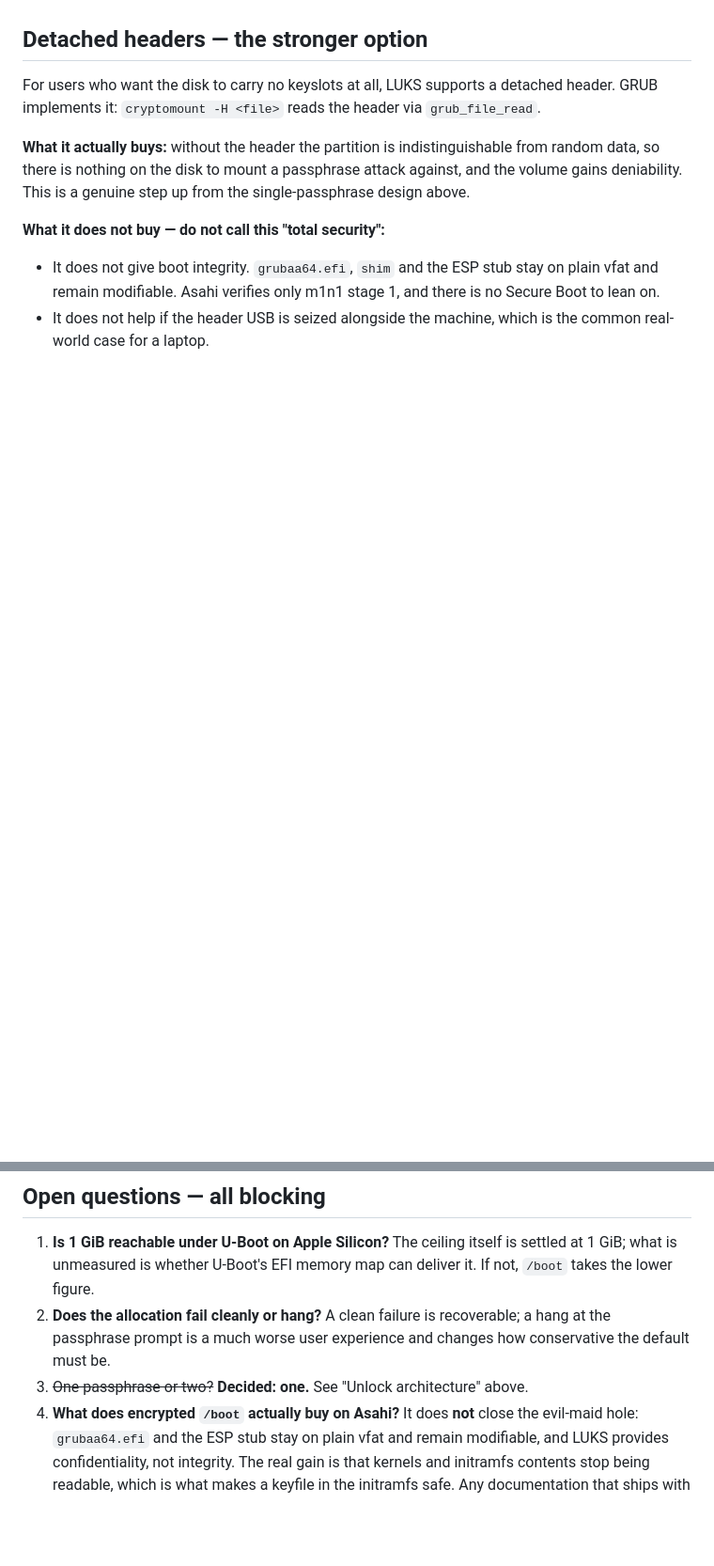
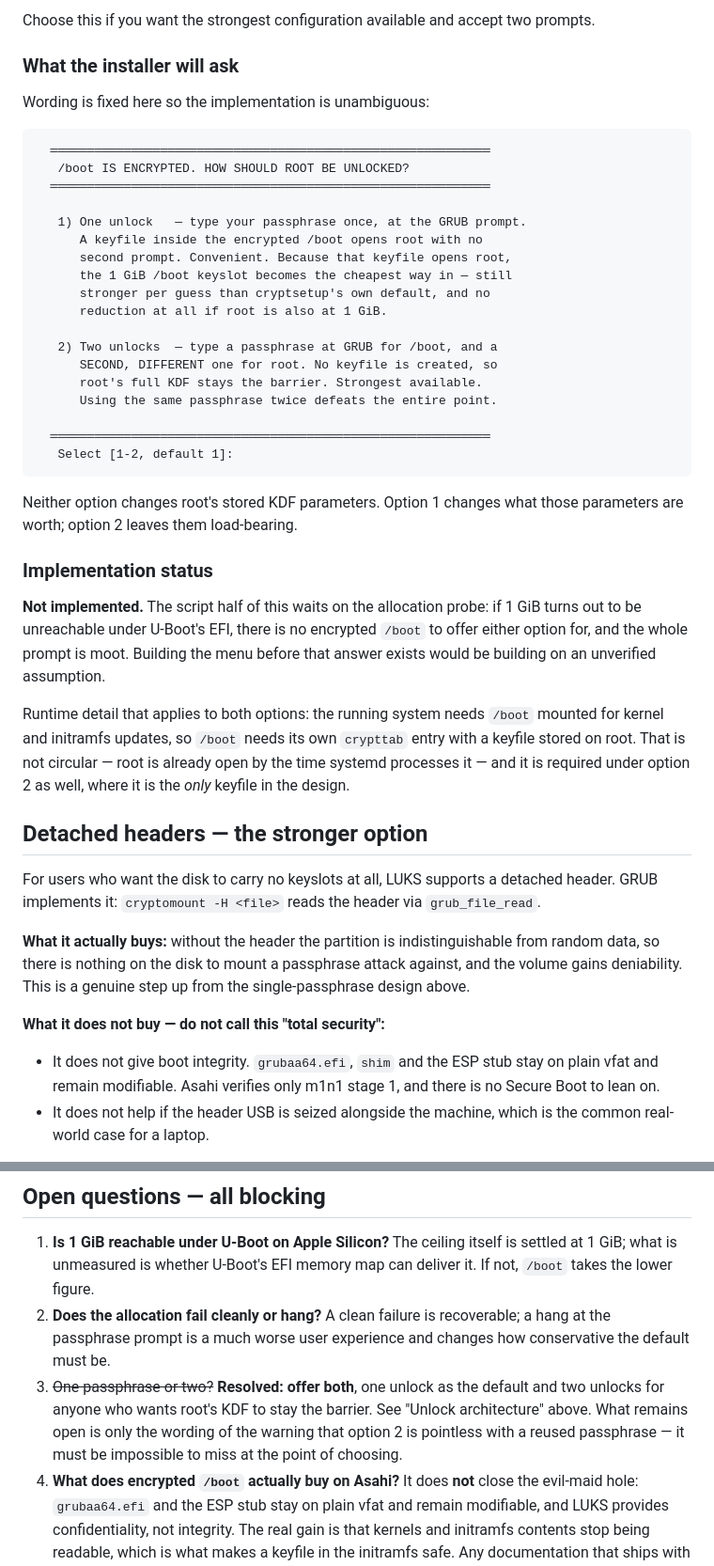
Before and after one commit to doug445/AsahiLocker, a Markdown page: docs/BOOT-ENCRYPTION-DESIGN.md, 2 parts joined by grey strips. Shown at 94% size. GitHub-like rendering; blank space fills up the shorter version.

````diff
--- a/docs/BOOT-ENCRYPTION-DESIGN.md
+++ b/docs/BOOT-ENCRYPTION-DESIGN.md
@@ -167,3 +189,46 @@ passphrase, which is why the recovery bundle must capture both headers.
+Choose this if you want the strongest configuration available and accept two
+prompts.
+
+### What the installer will ask
+
+Wording is fixed here so the implementation is unambiguous:
+
+```
+  ════════════════════════════════════════════════════════════
+   /boot IS ENCRYPTED. HOW SHOULD ROOT BE UNLOCKED?
+  ════════════════════════════════════════════════════════════
+
+   1) One unlock   — type your passphrase once, at the GRUB prompt.
+      A keyfile inside the encrypted /boot opens root with no
+      second prompt. Convenient. Because that keyfile opens root,
+      the 1 GiB /boot keyslot becomes the cheapest way in — still
+      stronger per guess than cryptsetup's own default, and no
+      reduction at all if root is also at 1 GiB.
+
+   2) Two unlocks  — type a passphrase at GRUB for /boot, and a
+      SECOND, DIFFERENT one for root. No keyfile is created, so
+      root's full KDF stays the barrier. Strongest available.
+      Using the same passphrase twice defeats the entire point.
+
+  ════════════════════════════════════════════════════════════
+   Select [1-2, default 1]:
+```
+
+Neither option changes root's stored KDF parameters. Option 1 changes what those
+parameters are worth; option 2 leaves them load-bearing.
+
+### Implementation status
+
+**Not implemented.** The script half of this waits on the allocation probe: if
+1 GiB turns out to be unreachable under U-Boot's EFI, there is no encrypted
+`/boot` to offer either option for, and the whole prompt is moot. Building the
+menu before that answer exists would be building on an unverified assumption.
+
+Runtime detail that applies to both options: the running system needs `/boot`
+mounted for kernel and initramfs updates, so `/boot` needs its own `crypttab`
+entry with a keyfile stored on root. That is not circular — root is already open
+by the time systemd processes it — and it is required under option 2 as well,
+where it is the *only* keyfile in the design.
 
 ## Detached headers — the stronger option
 
@@ -257,7 +322,11 @@ boot path as soon as the distro makes us unnecessary.
 2. **Does the allocation fail cleanly or hang?** A clean failure is recoverable;
    a hang at the passphrase prompt is a much worse user experience and changes
    how conservative the default must be.
-3. ~~One passphrase or two?~~ **Decided: one.** See "Unlock architecture" above.
+3. ~~One passphrase or two?~~ **Resolved: offer both**, one unlock as the
+   default and two unlocks for anyone who wants root's KDF to stay the barrier.
+   See "Unlock architecture" above. What remains open is only the wording of the
+   warning that option 2 is pointless with a reused passphrase — it must be
+   impossible to miss at the point of choosing.
 4. **What does encrypted `/boot` actually buy on Asahi?** It does **not** close
    the evil-maid hole: `grubaa64.efi` and the ESP stub stay on plain vfat and
    remain modifiable, and LUKS provides confidentiality, not integrity. The real
````
Also changed, not shown: other parts of docs/BOOT-ENCRYPTION-DESIGN.md (+64 -42 lines).
